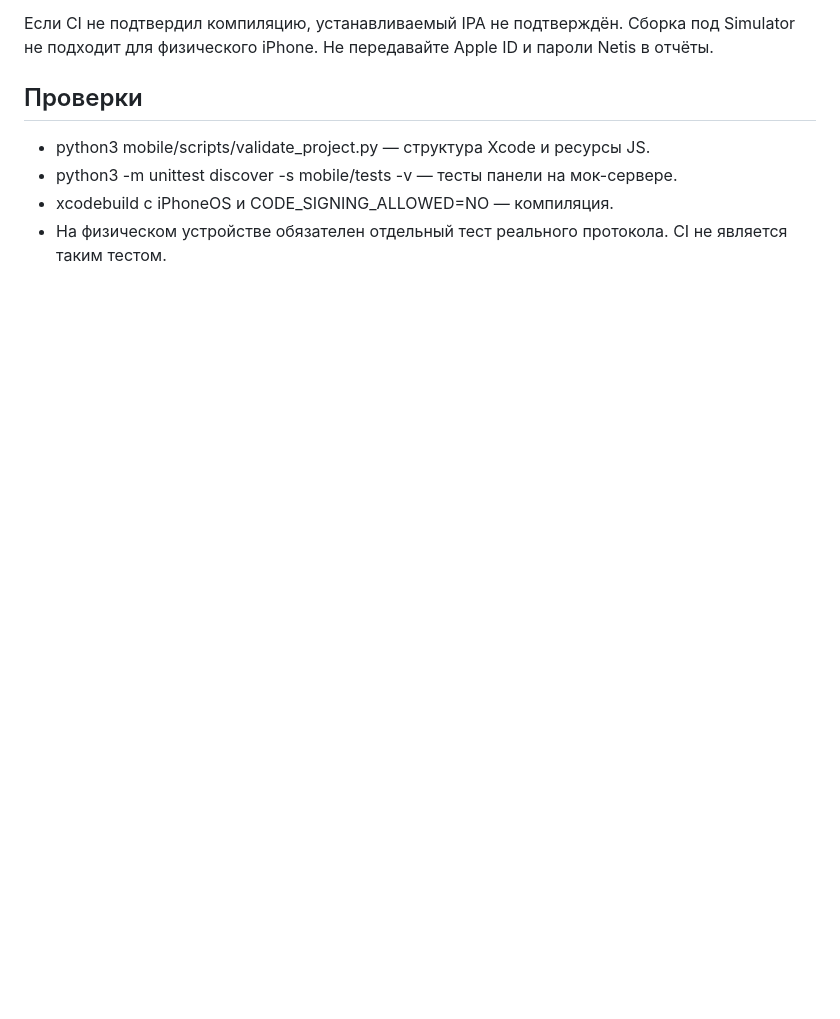
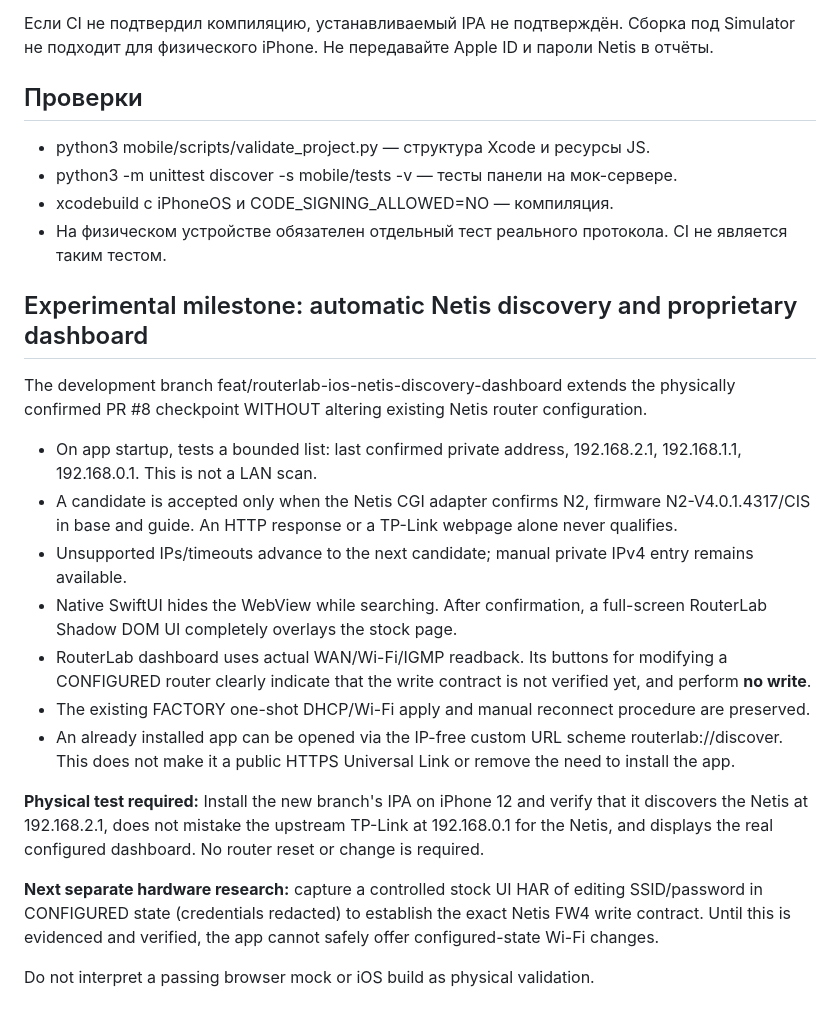
Before and after one commit to 4oker12/laboratory_hub, a Markdown page: mobile/README.md, the part around the change. GitHub-like rendering; blank space fills up the shorter version.

Commit message:
docs(netis): describe discovery/dashboard milestone and physical testing boundary

```diff
--- a/mobile/README.md
+++ b/mobile/README.md
@@ -38,3 +38,22 @@
 - python3 -m unittest discover -s mobile/tests -v — тесты панели на мок-сервере.
 - xcodebuild с iPhoneOS и CODE_SIGNING_ALLOWED=NO — компиляция.
 - На физическом устройстве обязателен отдельный тест реального протокола. CI не является таким тестом.
+
+
+## Experimental milestone: automatic Netis discovery and proprietary dashboard
+
+The development branch feat/routerlab-ios-netis-discovery-dashboard extends the physically confirmed PR #8 checkpoint WITHOUT altering existing Netis router configuration.
+
+- On app startup, tests a bounded list: last confirmed private address, 192.168.2.1, 192.168.1.1, 192.168.0.1. This is not a LAN scan.
+- A candidate is accepted only when the Netis CGI adapter confirms N2, firmware N2-V4.0.1.4317/CIS in base and guide. An HTTP response or a TP-Link webpage alone never qualifies.
+- Unsupported IPs/timeouts advance to the next candidate; manual private IPv4 entry remains available.
+- Native SwiftUI hides the WebView while searching. After confirmation, a full-screen RouterLab Shadow DOM UI completely overlays the stock page.
+- RouterLab dashboard uses actual WAN/Wi-Fi/IGMP readback. Its buttons for modifying a CONFIGURED router clearly indicate that the write contract is not verified yet, and perform **no write**.
+- The existing FACTORY one-shot DHCP/Wi-Fi apply and manual reconnect procedure are preserved.
+- An already installed app can be opened via the IP-free custom URL scheme routerlab://discover. This does not make it a public HTTPS Universal Link or remove the need to install the app.
+
+**Physical test required:** Install the new branch's IPA on iPhone 12 and verify that it discovers the Netis at 192.168.2.1, does not mistake the upstream TP-Link at 192.168.0.1 for the Netis, and displays the real configured dashboard. No router reset or change is required.
+
+**Next separate hardware research:** capture a controlled stock UI HAR of editing SSID/password in CONFIGURED state (credentials redacted) to establish the exact Netis FW4 write contract. Until this is evidenced and verified, the app cannot safely offer configured-state Wi-Fi changes.
+
+Do not interpret a passing browser mock or iOS build as physical validation.
```
